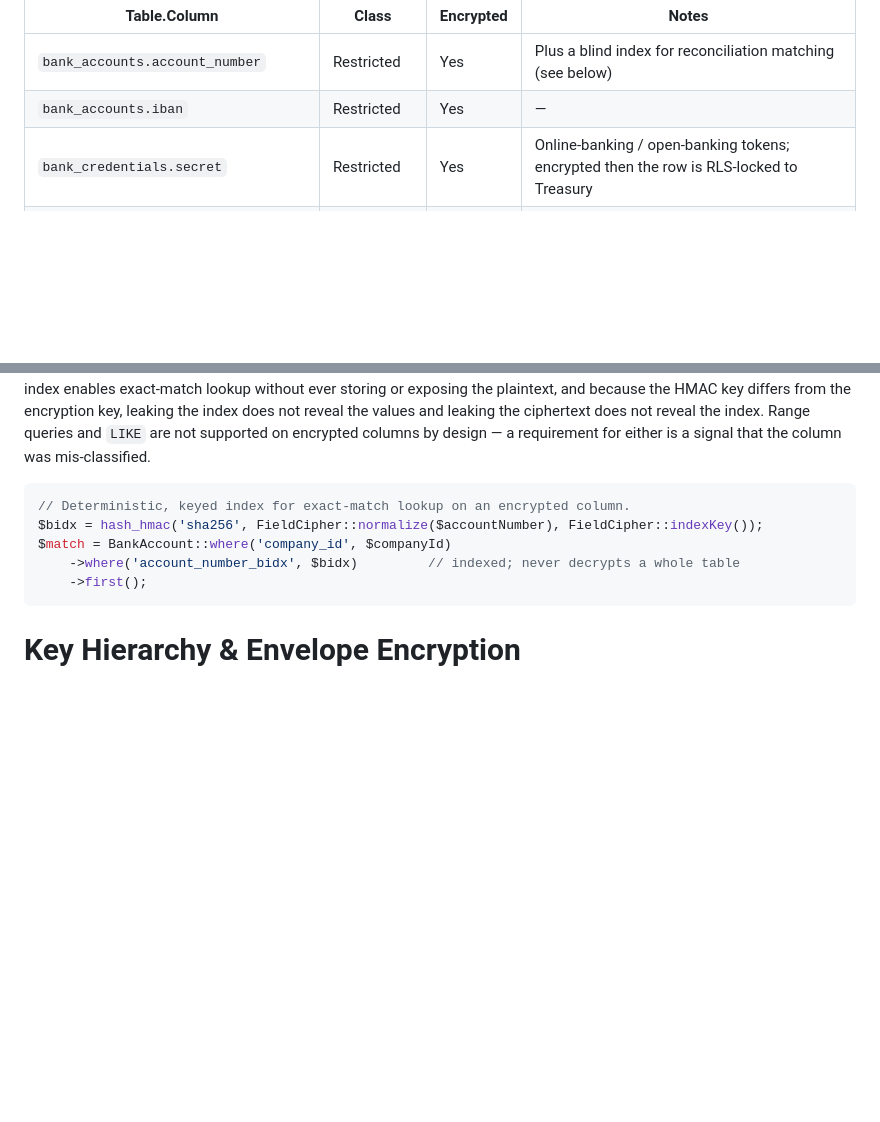
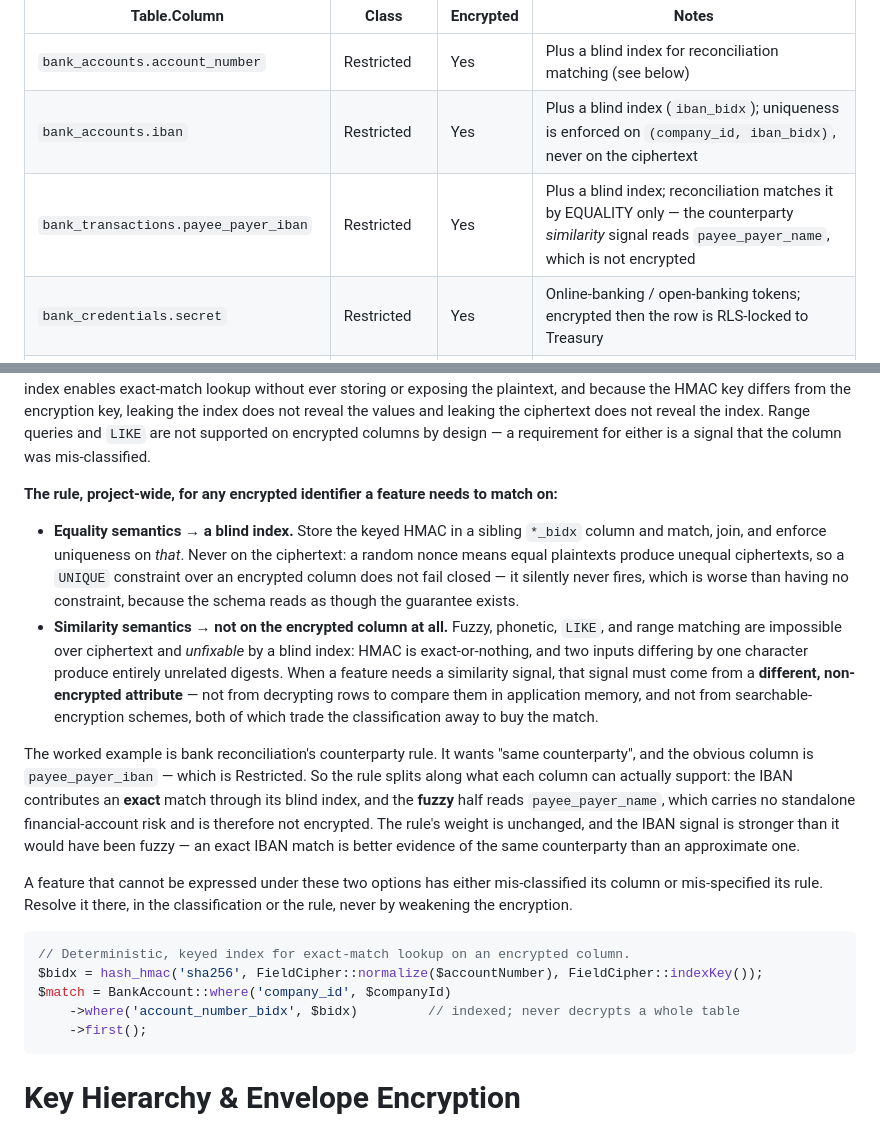
Before and after one commit to alievin0/QAYD, a Markdown page: docs/security/ENCRYPTION.md, 2 parts joined by grey strips. Rendered like a GitHub page; blank space fills up the shorter version.

Commit message:
docs(security): state the equality-vs-similarity rule for encrypted identifiers
Sprint 3 planning hit the same wall twice, in two different shapes, so the rule
is written down once rather than rediscovered a third time.

An encrypted column cannot carry a UNIQUE constraint. The random nonce means
equal plaintexts encrypt unequally, so the constraint never fires — it does not
fail closed, it silently never triggers, which is worse than having no constraint
at all because the schema reads as though the guarantee exists. Equality
therefore moves to a blind index, and bank_accounts.iban gets one.

An encrypted column also cannot carry a similarity match, and that one is NOT
fixable by a blind index: HMAC is exact-or-nothing, and two inputs differing by a
single character produce entirely unrelated digests. So a similarity signal has
to come from a different, non-encrypted attribute — not from decrypting rows to
compare them in memory, and not from searchable encryption. Both of those buy the
match by trading the classification away.

The worked example is reconciliation's counterparty rule, which wanted "same
counterparty" and reached for payee_payer_iban. It now splits along what each
column can actually support: the IBAN matches exactly through its blind index,
and the fuzzy half reads payee_payer_name, which is not encrypted. The weight is
unchanged and the IBAN signal is stronger than it would have been fuzzy — an
exact IBAN match is better evidence than an approximate one.

No security property is weakened. No column is re-classified. What changed is
where two rules are evaluated.

Co-Authored-By: Claude Opus 5 <noreply@anthropic.com>

````diff
--- a/docs/security/ENCRYPTION.md
+++ b/docs/security/ENCRYPTION.md
@@ -175,7 +175,8 @@ columns that carry standalone financial-account or government-identifier risk.
 | Table.Column | Class | Encrypted | Notes |
 |---|---|---|---|
 | `bank_accounts.account_number` | Restricted | Yes | Plus a blind index for reconciliation matching (see below) |
-| `bank_accounts.iban` | Restricted | Yes | — |
+| `bank_accounts.iban` | Restricted | Yes | Plus a blind index (`iban_bidx`); uniqueness is enforced on `(company_id, iban_bidx)`, never on the ciphertext |
+| `bank_transactions.payee_payer_iban` | Restricted | Yes | Plus a blind index; reconciliation matches it by EQUALITY only — the counterparty *similarity* signal reads `payee_payer_name`, which is not encrypted |
 | `bank_credentials.secret` | Restricted | Yes | Online-banking / open-banking tokens; encrypted then the row is RLS-locked to Treasury |
 | `employees.national_id` | Restricted | Yes | Civil ID / Iqama / national number |
 | `employees.passport_no` | Restricted | Yes | — |
@@ -264,6 +265,31 @@ index enables exact-match lookup without ever storing or exposing the plaintext,
 HMAC key differs from the encryption key, leaking the index does not reveal the values and leaking
 the ciphertext does not reveal the index. Range queries and `LIKE` are not supported on encrypted
 columns by design — a requirement for either is a signal that the column was mis-classified.
+
+**The rule, project-wide, for any encrypted identifier a feature needs to match on:**
+
+- **Equality semantics → a blind index.** Store the keyed HMAC in a sibling `*_bidx` column and match,
+  join, and enforce uniqueness on *that*. Never on the ciphertext: a random nonce means equal plaintexts
+  produce unequal ciphertexts, so a `UNIQUE` constraint over an encrypted column does not fail closed —
+  it silently never fires, which is worse than having no constraint, because the schema reads as though
+  the guarantee exists.
+- **Similarity semantics → not on the encrypted column at all.** Fuzzy, phonetic, `LIKE`, and range
+  matching are impossible over ciphertext and *unfixable* by a blind index: HMAC is exact-or-nothing, and
+  two inputs differing by one character produce entirely unrelated digests. When a feature needs a
+  similarity signal, that signal must come from a **different, non-encrypted attribute** — not from
+  decrypting rows to compare them in application memory, and not from searchable-encryption schemes,
+  both of which trade the classification away to buy the match.
+
+The worked example is bank reconciliation's counterparty rule. It wants "same counterparty", and the
+obvious column is `payee_payer_iban` — which is Restricted. So the rule splits along what each column can
+actually support: the IBAN contributes an **exact** match through its blind index, and the **fuzzy** half
+reads `payee_payer_name`, which carries no standalone financial-account risk and is therefore not
+encrypted. The rule's weight is unchanged, and the IBAN signal is stronger than it would have been fuzzy —
+an exact IBAN match is better evidence of the same counterparty than an approximate one.
+
+A feature that cannot be expressed under these two options has either mis-classified its column or
+mis-specified its rule. Resolve it there, in the classification or the rule, never by weakening the
+encryption.
 
 ```php
 // Deterministic, keyed index for exact-match lookup on an encrypted column.
````
